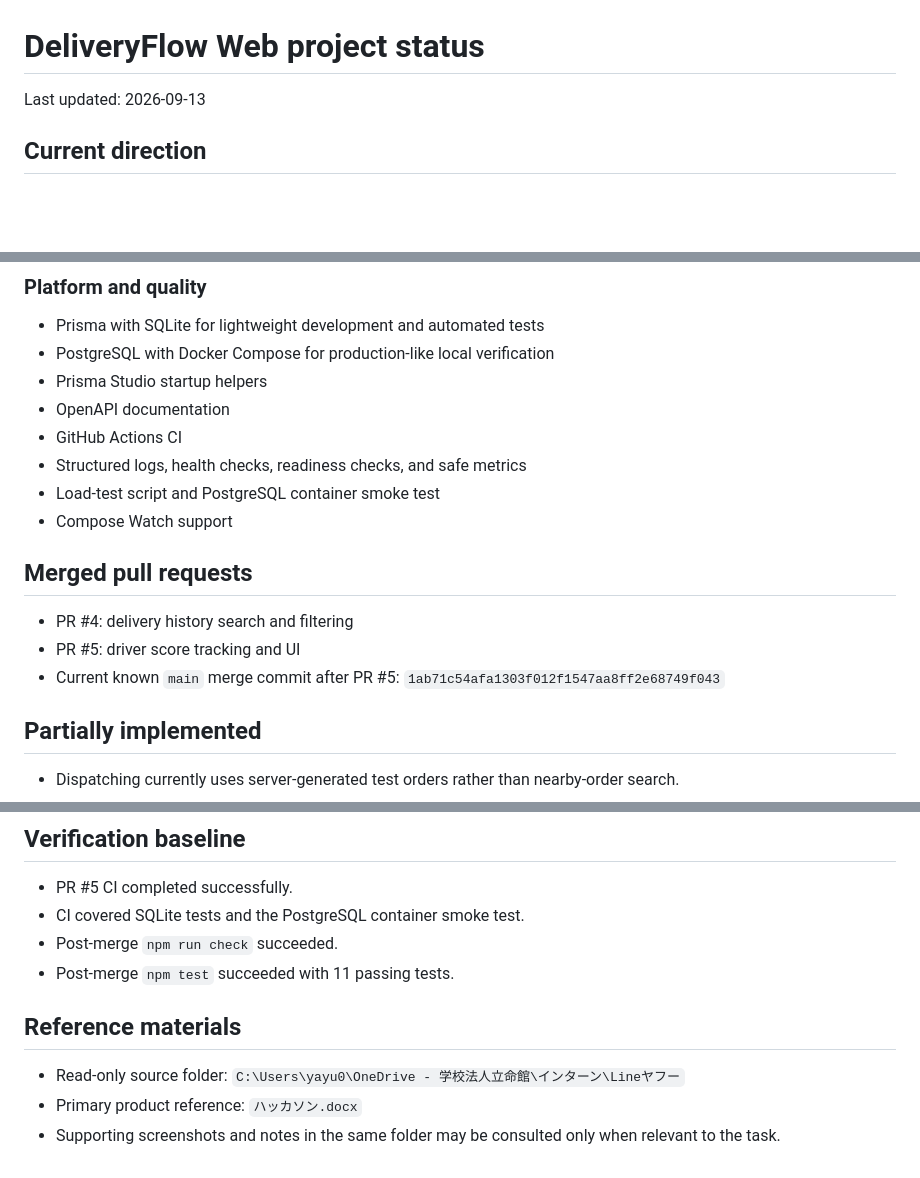
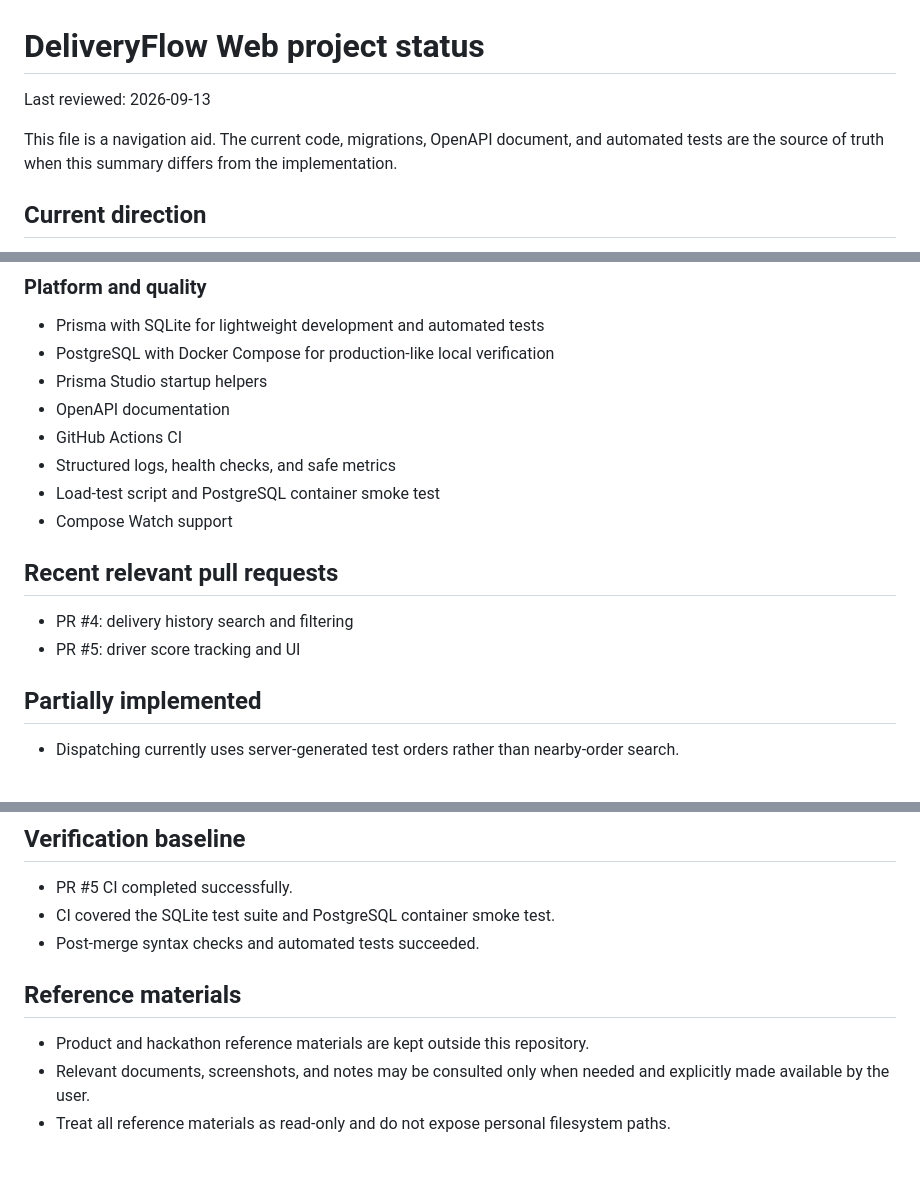
Before and after one commit to yasuyu/deliveryflow-web, a Markdown page: docs/PROJECT_STATUS.md, 3 parts joined by grey strips. Drawn GitHub-style; blank space fills up the shorter version.

Commit message:
Correct and stabilize project status

```diff
--- a/docs/PROJECT_STATUS.md
+++ b/docs/PROJECT_STATUS.md
@@ -1,6 +1,8 @@
 # DeliveryFlow Web project status
 
-Last updated: 2026-09-13
+Last reviewed: 2026-09-13
+
+This file is a navigation aid. The current code, migrations, OpenAPI document, and automated tests are the source of truth when this summary differs from the implementation.
 
 ## Current direction
 
@@ -38,15 +40,14 @@ Last updated: 2026-09-13
 - Prisma Studio startup helpers
 - OpenAPI documentation
 - GitHub Actions CI
-- Structured logs, health checks, readiness checks, and safe metrics
+- Structured logs, health checks, and safe metrics
 - Load-test script and PostgreSQL container smoke test
 - Compose Watch support
 
-## Merged pull requests
+## Recent relevant pull requests
 
 - PR #4: delivery history search and filtering
 - PR #5: driver score tracking and UI
-- Current known `main` merge commit after PR #5: `1ab71c54afa1303f012f1547aa8ff2e68749f043`
 
 ## Partially implemented
 
@@ -78,12 +79,11 @@ Suggested branch: `feature/driver-ranking`
 ## Verification baseline
 
 - PR #5 CI completed successfully.
-- CI covered SQLite tests and the PostgreSQL container smoke test.
-- Post-merge `npm run check` succeeded.
-- Post-merge `npm test` succeeded with 11 passing tests.
+- CI covered the SQLite test suite and PostgreSQL container smoke test.
+- Post-merge syntax checks and automated tests succeeded.
 
 ## Reference materials
 
-- Read-only source folder: `C:\Users\yayu0\OneDrive - 学校法人立命館\インターン\Lineヤフー`
-- Primary product reference: `ハッカソン.docx`
-- Supporting screenshots and notes in the same folder may be consulted only when relevant to the task.
+- Product and hackathon reference materials are kept outside this repository.
+- Relevant documents, screenshots, and notes may be consulted only when needed and explicitly made available by the user.
+- Treat all reference materials as read-only and do not expose personal filesystem paths.
```
